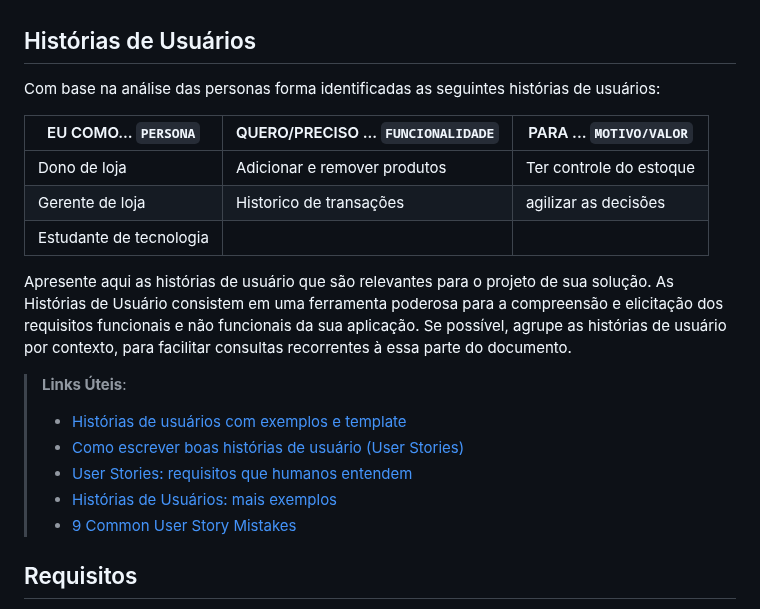
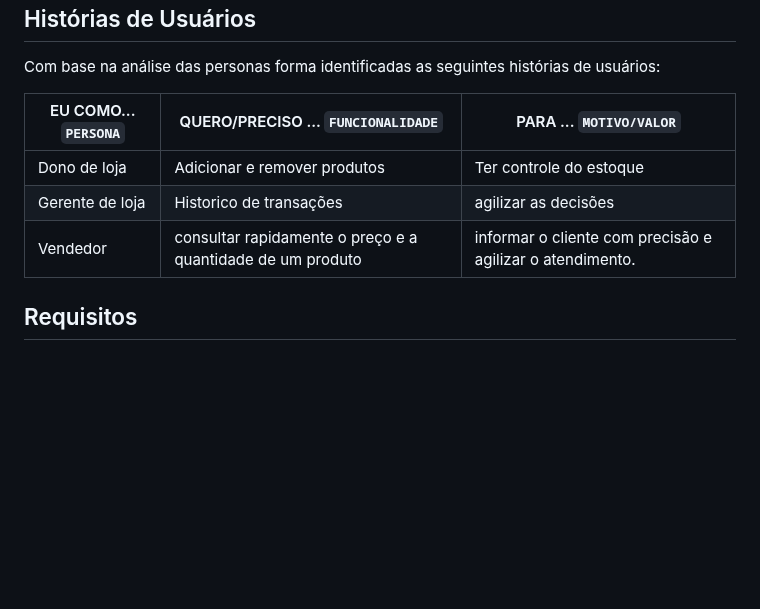
Before and after one commit to ICEI-PUC-Minas-PMV-SI/pmv-si-2025-2-pe1-t4-pmv-si-2025-2-pe1-t4-projneoestoque, a Markdown page: docs/especification.md, the part around the change. Rendered like a GitHub page; blank space fills up the shorter version.

```diff
--- a/docs/especification.md
+++ b/docs/especification.md
@@ -28,15 +28,7 @@ Com base na análise das personas forma identificadas as seguintes histórias de
 |--------------------|------------------------------------|----------------------------------------|
 |Dono de loja        | Adicionar e remover produtos       | Ter controle do estoque                |
 |Gerente de loja     | Historico de transações            | agilizar as decisões                   |
-|Estudante de tecnologia |
-Apresente aqui as histórias de usuário que são relevantes para o projeto de sua solução. As Histórias de Usuário consistem em uma ferramenta poderosa para a compreensão e elicitação dos requisitos funcionais e não funcionais da sua aplicação. Se possível, agrupe as histórias de usuário por contexto, para facilitar consultas recorrentes à essa parte do documento.
-
-> **Links Úteis**:
-> - [Histórias de usuários com exemplos e template](https://www.atlassian.com/br/agile/project-management/user-stories)
-> - [Como escrever boas histórias de usuário (User Stories)](https://medium.com/vertice/como-escrever-boas-users-stories-hist%C3%B3rias-de-usu%C3%A1rios-b29c75043fac)
-> - [User Stories: requisitos que humanos entendem](https://www.luiztools.com.br/post/user-stories-descricao-de-requisitos-que-humanos-entendem/)
-> - [Histórias de Usuários: mais exemplos](https://www.reqview.com/doc/user-stories-example.html)
-> - [9 Common User Story Mistakes](https://airfocus.com/blog/user-story-mistakes/)
+|Vendedor            | consultar rapidamente o preço e a quantidade de um produto |  informar o cliente com precisão e agilizar o atendimento. |
 
 ## Requisitos
 
```
